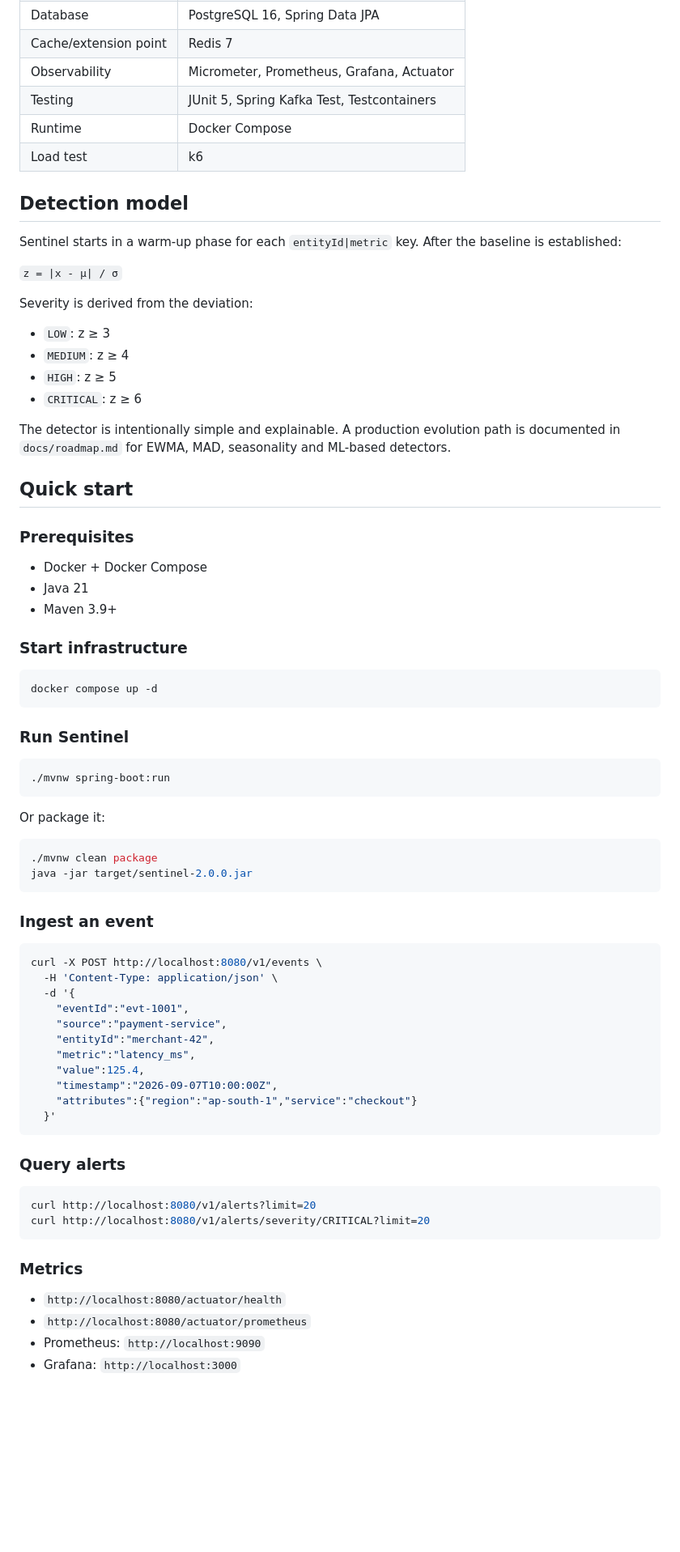
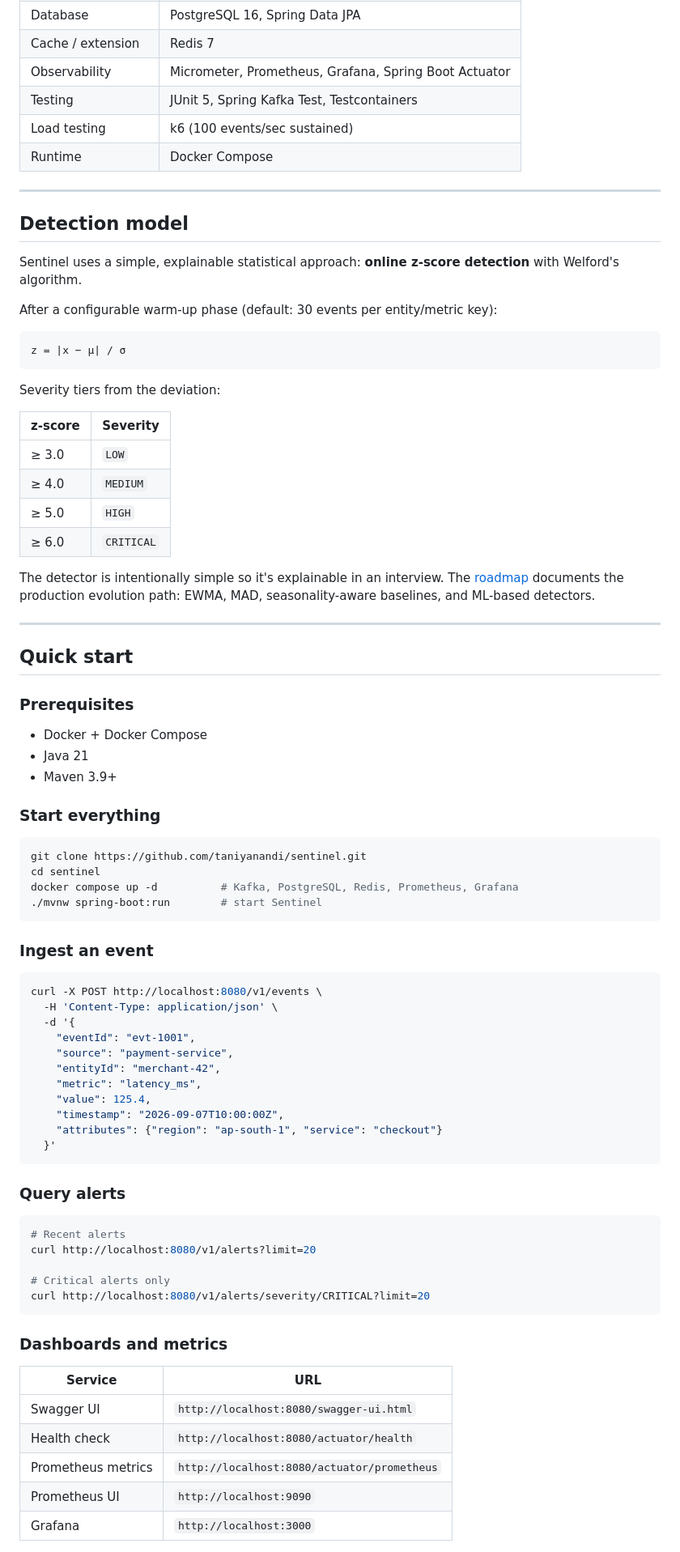
Before and after one commit to Aryashrestha2023/sentinel, a Markdown page: README.md, the part around one of its changes. Shown at 81% size. GitHub-like rendering; blank space fills up the shorter version.

````diff
--- a/README.md
+++ b/README.md
@@ -75,24 +82,34 @@ Spring Boot Actuator exposes health and Prometheus metrics. Sentinel records ing
 | Database | PostgreSQL 16, Spring Data JPA |
-| Cache/extension point | Redis 7 |
-| Observability | Micrometer, Prometheus, Grafana, Actuator |
+| Cache / extension | Redis 7 |
+| Observability | Micrometer, Prometheus, Grafana, Spring Boot Actuator |
 | Testing | JUnit 5, Spring Kafka Test, Testcontainers |
+| Load testing | k6 (100 events/sec sustained) |
 | Runtime | Docker Compose |
-| Load test | k6 |
+
+---
 
 ## Detection model
 
-Sentinel starts in a warm-up phase for each `entityId|metric` key. After the baseline is established:
+Sentinel uses a simple, explainable statistical approach: **online z-score detection** with Welford's algorithm.
 
-`z = |x - μ| / σ`
+After a configurable warm-up phase (default: 30 events per entity/metric key):
 
-Severity is derived from the deviation:
+```
+z = |x − μ| / σ
+```
 
-- `LOW`: z ≥ 3
-- `MEDIUM`: z ≥ 4
-- `HIGH`: z ≥ 5
-- `CRITICAL`: z ≥ 6
+Severity tiers from the deviation:
 
-The detector is intentionally simple and explainable. A production evolution path is documented in `docs/roadmap.md` for EWMA, MAD, seasonality and ML-based detectors.
+| z-score | Severity |
+|---|---|
+| ≥ 3.0 | `LOW` |
+| ≥ 4.0 | `MEDIUM` |
+| ≥ 5.0 | `HIGH` |
+| ≥ 6.0 | `CRITICAL` |
+
+The detector is intentionally simple so it's explainable in an interview. The [roadmap](docs/roadmap.md) documents the production evolution path: EWMA, MAD, seasonality-aware baselines, and ML-based detectors.
+
+---
 
 ## Quick start
 
@@ -102,23 +119,13 @@ The detector is intentionally simple and explainable. A production evolution pat
 - Java 21
 - Maven 3.9+
 
-### Start infrastructure
+### Start everything
 
 ```bash
-docker compose up -d
-```
-
-### Run Sentinel
-
-```bash
-./mvnw spring-boot:run
-```
-
-Or package it:
-
-```bash
-./mvnw clean package
-java -jar target/sentinel-2.0.0.jar
+git clone https://github.com/taniyanandi/sentinel.git
+cd sentinel
+docker compose up -d          # Kafka, PostgreSQL, Redis, Prometheus, Grafana
+./mvnw spring-boot:run        # start Sentinel
 ```
 
 ### Ingest an event
@@ -127,27 +134,33 @@ java -jar target/sentinel-2.0.0.jar
 curl -X POST http://localhost:8080/v1/events \
   -H 'Content-Type: application/json' \
   -d '{
-    "eventId":"evt-1001",
-    "source":"payment-service",
-    "entityId":"merchant-42",
-    "metric":"latency_ms",
-    "value":125.4,
-    "timestamp":"2026-09-07T10:00:00Z",
-    "attributes":{"region":"ap-south-1","service":"checkout"}
+    "eventId": "evt-1001",
+    "source": "payment-service",
+    "entityId": "merchant-42",
+    "metric": "latency_ms",
+    "value": 125.4,
+    "timestamp": "2026-09-07T10:00:00Z",
+    "attributes": {"region": "ap-south-1", "service": "checkout"}
   }'
 ```
 
 ### Query alerts
 
 ```bash
+# Recent alerts
 curl http://localhost:8080/v1/alerts?limit=20
+
+# Critical alerts only
 curl http://localhost:8080/v1/alerts/severity/CRITICAL?limit=20
 ```
 
-### Metrics
+### Dashboards and metrics
 
-- `http://localhost:8080/actuator/health`
-- `http://localhost:8080/actuator/prometheus`
-- Prometheus: `http://localhost:9090`
-- Grafana: `http://localhost:3000`
+| Service | URL |
+|---|---|
+| Swagger UI | `http://localhost:8080/swagger-ui.html` |
+| Health check | `http://localhost:8080/actuator/health` |
+| Prometheus metrics | `http://localhost:8080/actuator/prometheus` |
+| Prometheus UI | `http://localhost:9090` |
+| Grafana | `http://localhost:3000` |
 
````
Also changed, not shown: other parts of README.md (+149 -99 lines), CONTRIBUTING.md (added, +116 -0 lines).
